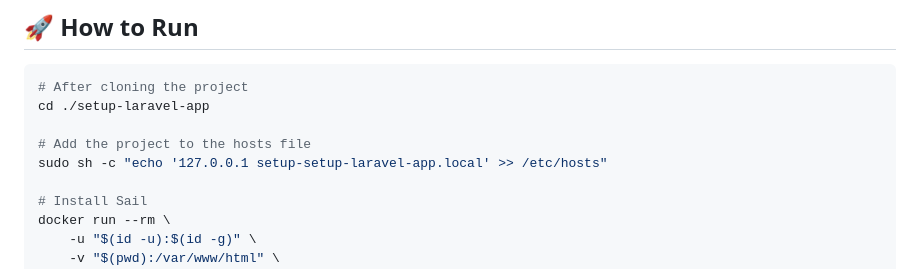
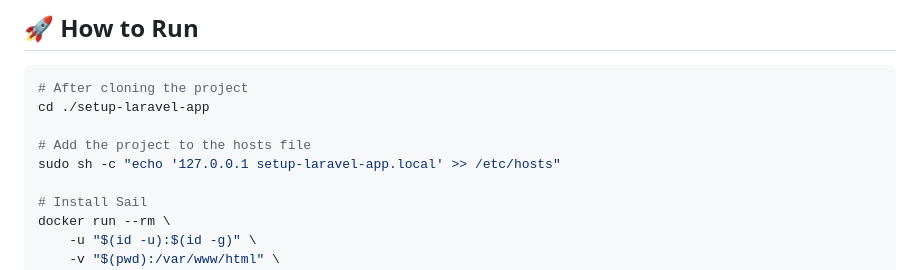
Before and after one commit to vinoles/setup-laravel-app, a Markdown page: README.md, the part around the change. Drawn GitHub-style.

Commit message:
Update README.md
Co-authored-by: gemini-code-assist[bot] <176961590+gemini-code-assist[bot]@users.noreply.github.com>

```diff
--- a/README.md
+++ b/README.md
@@ -60,7 +60,7 @@ A demo application to illustrate how [Laravel JSON:API](https://laraveljsonapi.i
 cd ./setup-laravel-app
 
 # Add the project to the hosts file
-sudo sh -c "echo '127.0.0.1 setup-setup-laravel-app.local' >> /etc/hosts"
+sudo sh -c "echo '127.0.0.1 setup-laravel-app.local' >> /etc/hosts"
 
 # Install Sail
 docker run --rm \
```
